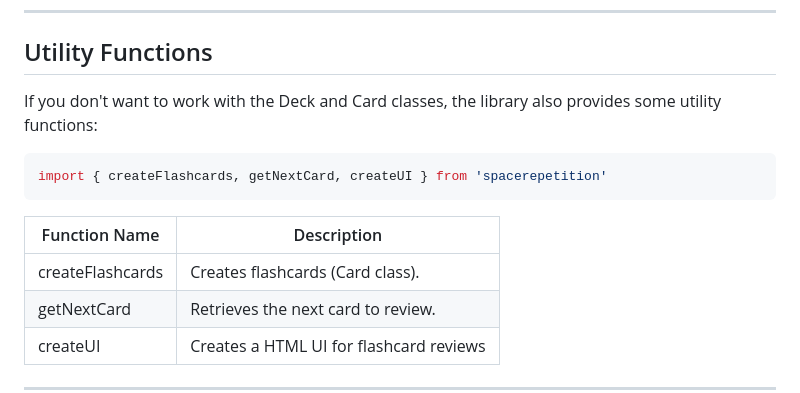
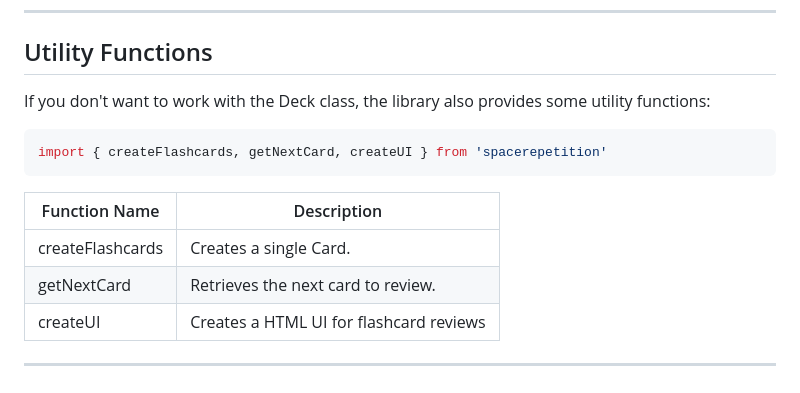
Before and after one commit to anderslatif/SpaceRepetition, a Markdown page: README.md, the part around the change. Rendered like a GitHub page.

Commit message:
Improved the description of the utility function section

````diff
--- a/README.md
+++ b/README.md
@@ -114,7 +114,7 @@ const flashcards = SpaceRepetition([], myAlgorithm)
 
 ## Utility Functions
 
-If you don't want to work with the Deck and Card classes, the library also provides some utility functions:
+If you don't want to work with the Deck class, the library also provides some utility functions:
 
 ```javascript
 import { createFlashcards, getNextCard, createUI } from 'spacerepetition'
@@ -122,7 +122,7 @@ import { createFlashcards, getNextCard, createUI } from 'spacerepetition'
 
 | Function Name      | Description                                |
 |--------------------|--------------------------------------------|
-| createFlashcards   | Creates flashcards (Card class).           |
+| createFlashcards   | Creates a single Card.                     |
 | getNextCard        | Retrieves the next card to review.         |
 | createUI           | Creates a HTML UI for flashcard reviews    |
 
````
